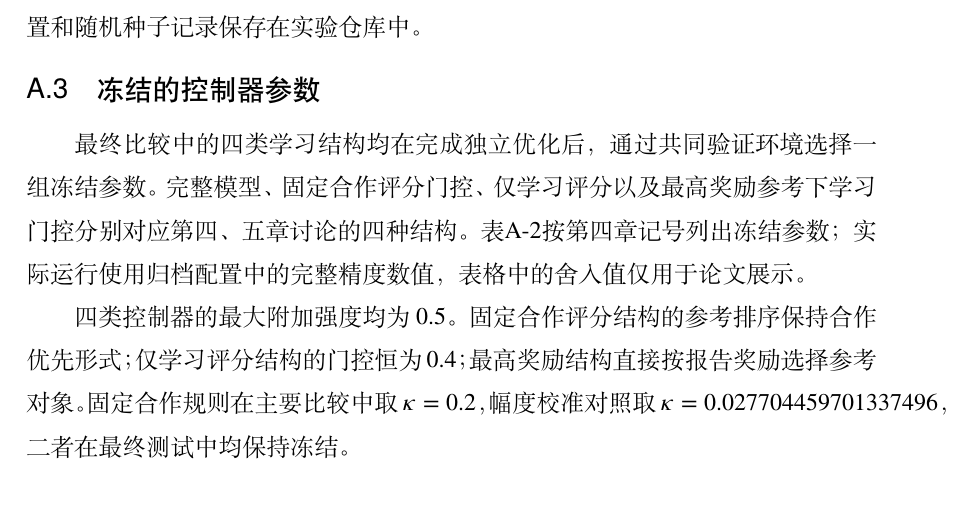
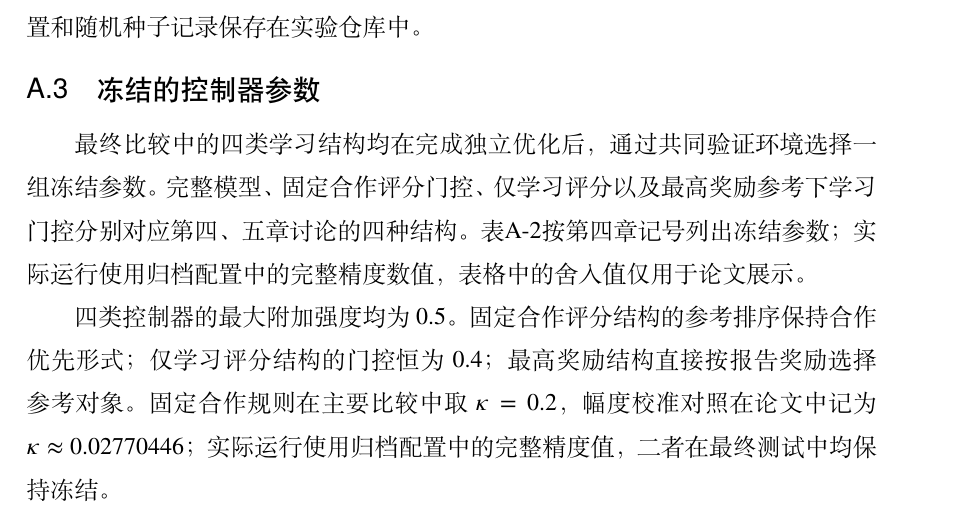
Before and after one commit to jac0626/Neighbor-Aware-Reinforcement-Learning-Fosters-Cooperation-in-Spatial-Public-Goods-Games-, a LaTeX thesis (thesis/main.tex, which reads thesis/backmatter/appendix.tex): part of page 75 of 89, cut so that both start at the same text. Compiled offline with XeLaTeX; a missing font is replaced by an installed copy or a similar font.

Commit message:
round thesis display precision for calibrated baseline

```diff
--- a/thesis/backmatter/appendix.tex
+++ b/thesis/backmatter/appendix.tex
@@ -46,7 +46,7 @@
 
 \input{figures/work2-frozen-parameters.tex}
 
-四类控制器的最大附加强度均为0.5。固定合作评分结构的参考排序保持合作优先形式；仅学习评分结构的门控恒为0.4；最高奖励结构直接按报告奖励选择参考对象。固定合作规则在主要比较中取$\kappa=0.2$，幅度校准对照取$\kappa=0.027704459701337496$，二者在最终测试中均保持冻结。
+四类控制器的最大附加强度均为0.5。固定合作评分结构的参考排序保持合作优先形式；仅学习评分结构的门控恒为0.4；最高奖励结构直接按报告奖励选择参考对象。固定合作规则在主要比较中取$\kappa=0.2$，幅度校准对照在论文中记为$\kappa\approx0.02770446$；实际运行使用归档配置中的完整精度值，二者在最终测试中均保持冻结。
 
 \section{补充结果索引}
 
```
